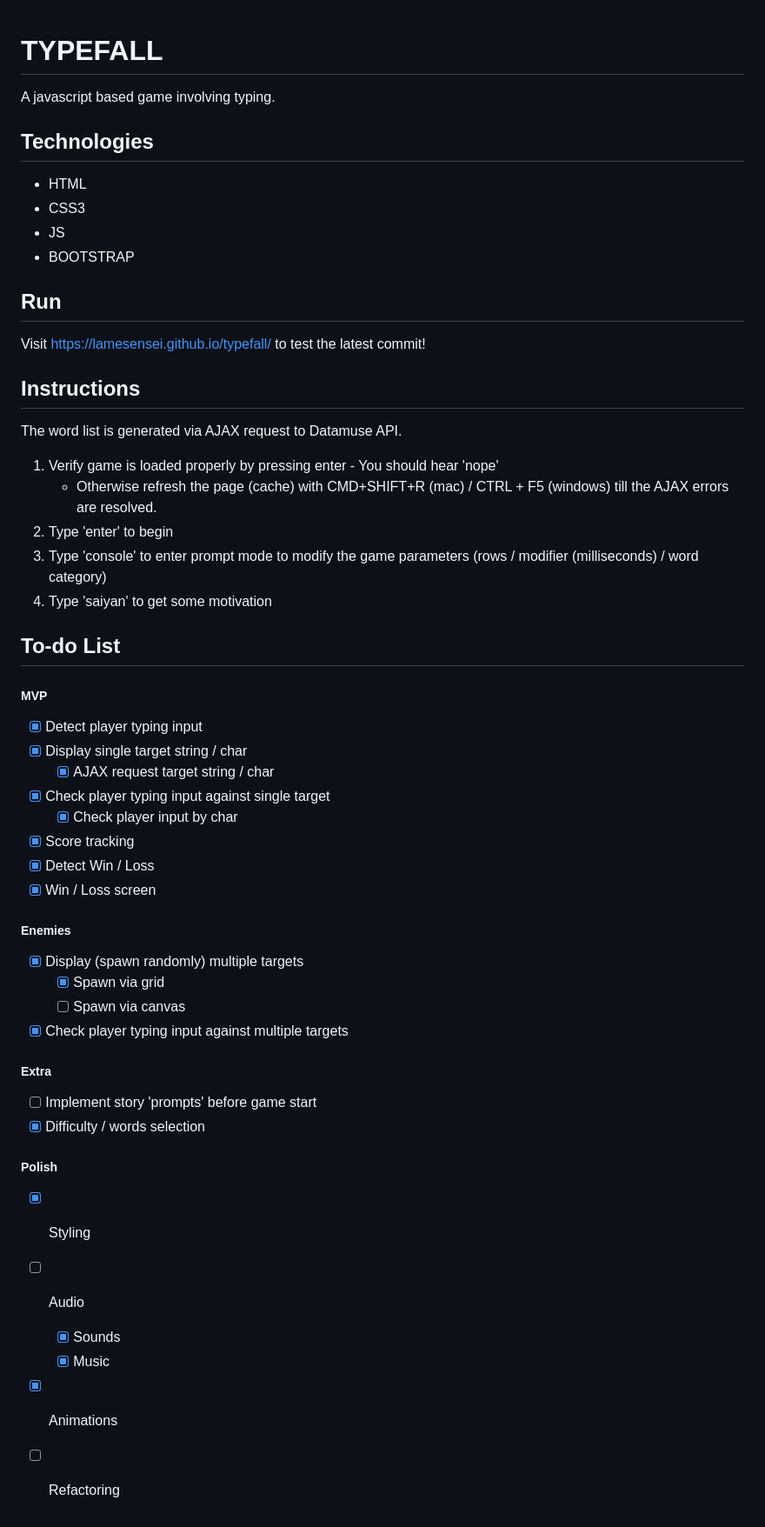
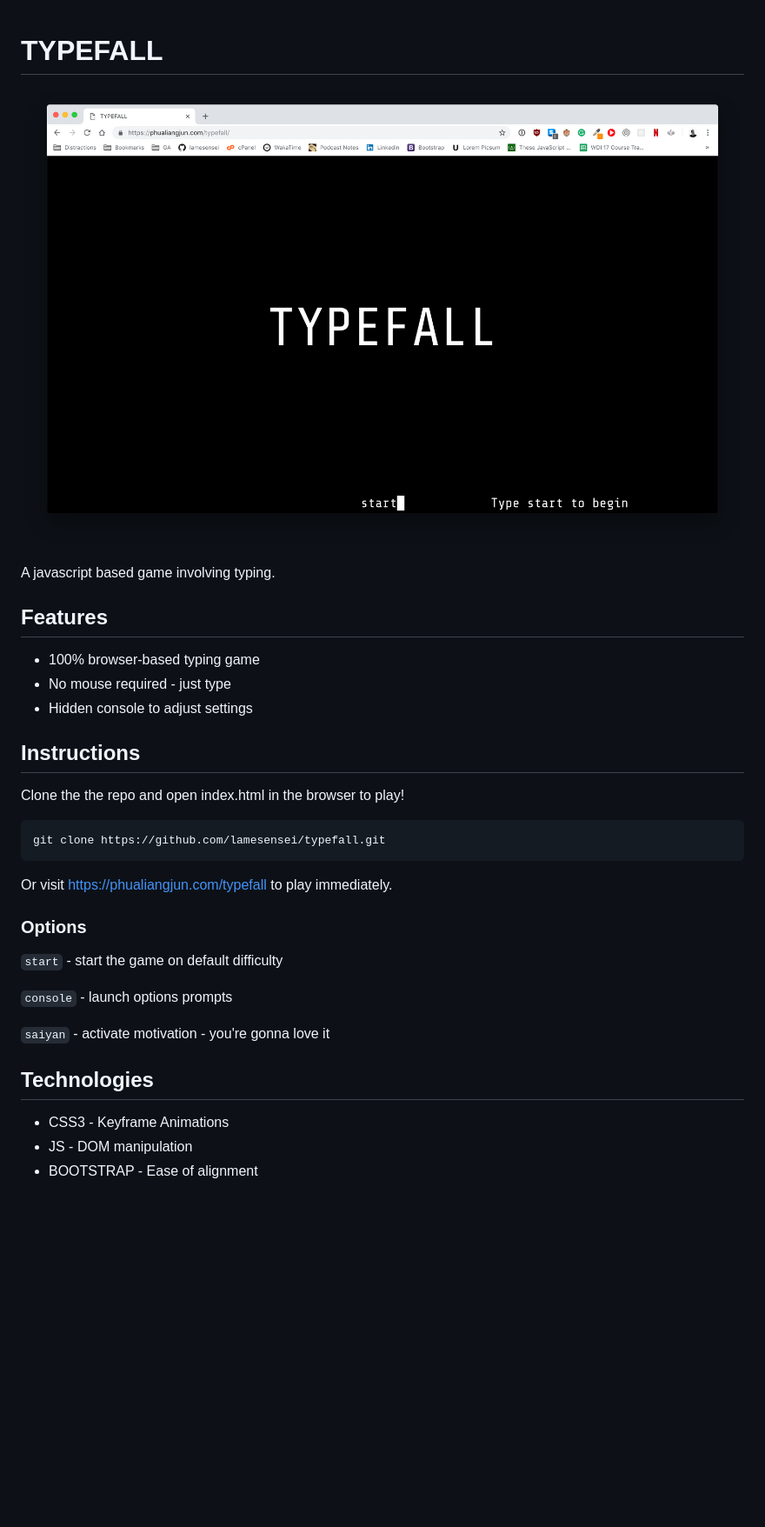
Before and after one commit to lamesensei/typefall, a Markdown page: README.md, the part around the change. Shown: that part at 87% size. Rendered like a GitHub page; pictures changed too: media/screenshot.png (added); blank space fills up the shorter version.

````diff
--- a/README.md
+++ b/README.md
@@ -1,42 +1,35 @@
 # TYPEFALL
+
+![gamelanding](media/screenshot.png)
+
 A javascript based game involving typing.
+
+## Features
+
+- 100% browser-based typing game
+- No mouse required - just type
+- Hidden console to adjust settings
+
+## Instructions
+
+Clone the the repo and open index.html in the browser to play!
+
+```
+git clone https://github.com/lamesensei/typefall.git
+```
+
+Or visit https://phualiangjun.com/typefall to play immediately.
+
+### Options
+
+`start` - start the game on default difficulty
+
+`console` - launch options prompts
+
+`saiyan` - activate motivation - you're gonna love it
+
 ## Technologies
-- HTML
-- CSS3
-- JS
-- BOOTSTRAP
-## Run
-Visit https://lamesensei.github.io/typefall/ to test the latest commit!
-## Instructions
-The word list is generated via AJAX request to Datamuse API.
-1. Verify game is loaded properly by pressing enter - You should hear 'nope'
-	- Otherwise refresh the page (cache) with CMD+SHIFT+R (mac) / CTRL + F5 (windows) till the AJAX errors are resolved.
-2. Type 'enter' to begin
-3. Type 'console' to enter prompt mode to modify the game parameters (rows / modifier (milliseconds) / word category)
-4. Type 'saiyan' to get some motivation
 
-## To-do List
-##### MVP
-- [x] Detect player typing input
-- [x]	Display single target string / char
-	- [x] AJAX request target string / char
-- [x] Check player typing input against single target
-	- [x] Check player input by char
-- [x] Score tracking
-- [x] Detect Win / Loss
-- [x] Win / Loss screen
-##### Enemies
-- [x] Display (spawn randomly) multiple targets
-	- [x] Spawn via grid
-	- [ ] Spawn via canvas
-- [x] Check player typing input against multiple targets
-##### Extra
-- [ ] Implement story 'prompts' before game start
-- [x] Difficulty / words selection
-##### Polish
-- [x] Styling
-- [ ]	Audio
-	- [x] Sounds
-	- [x] Music
-- [x] Animations
-- [ ] Refactoring
+- CSS3 - Keyframe Animations
+- JS - DOM manipulation
+- BOOTSTRAP - Ease of alignment
````
